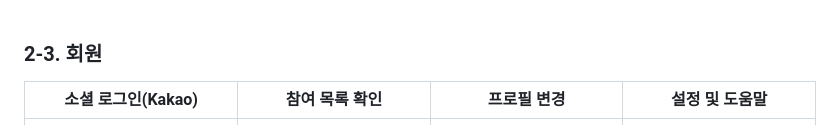
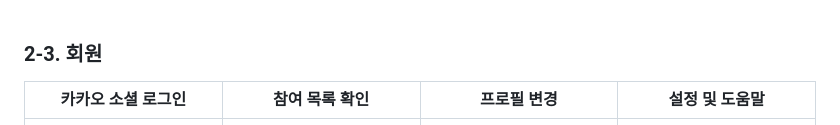
Before and after one commit to chaewool/Bin-goT, a Markdown page: README.md, the part around the change. Drawn GitHub-style.

Commit message:
[No Issue] 📝 docs: update README

```diff
--- a/README.md
+++ b/README.md
@@ -55,7 +55,7 @@
 
 ### 2-3. 회원
 
-| 소셜 로그인(Kakao) | 참여 목록 확인 | 프로필 변경 | 설정 및 도움말 |
+| 카카오 소셜 로그인 | 참여 목록 확인 | 프로필 변경 | 설정 및 도움말 |
 | :-: | :-: | :-: | :-: |
 | <img src="README.assets/011.png" alt="user image 1" /> | <img src="README.assets/003.png" alt="user image 2" /> | <img src="README.assets/012.png" alt="user image 3" /> | <img src="README.assets/010.png" alt="user image 4" /> |
 
```
